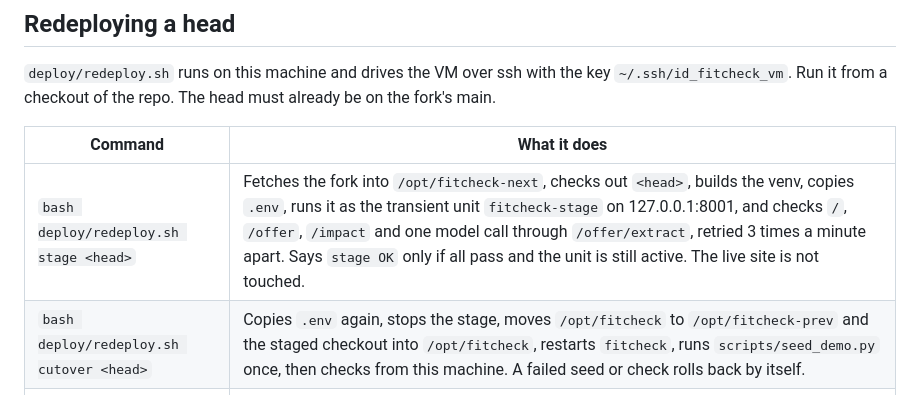
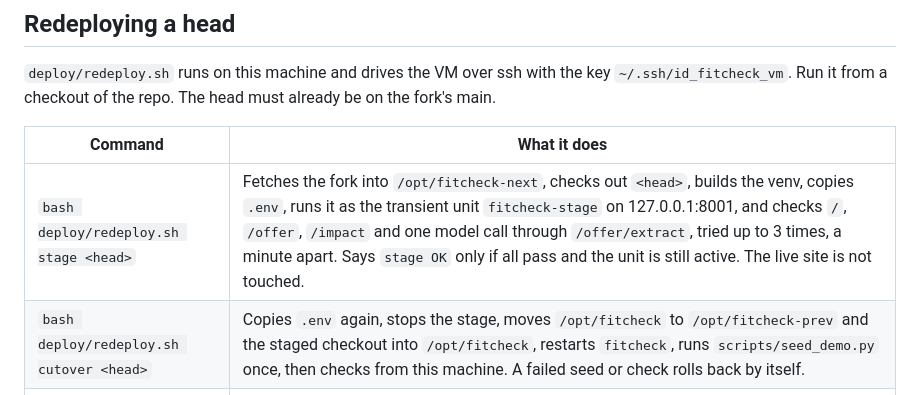
Before and after one commit to CodeManEthan/hacktn-fit-check, a Markdown page: docs/deploy.md, the part around the change. Drawn GitHub-style.

Commit message:
docs: [L1] the model check is tried up to 3 times, a minute apart
Co-Authored-By: Claude Opus 5.5 <noreply@anthropic.com>
Claude-Session: https://claude.ai/code/session_01QacSa7mXGp5otzTzf5xvjt

```diff
--- a/docs/deploy.md
+++ b/docs/deploy.md
@@ -74,7 +74,7 @@ If a model call answers "NotAuthorizedOrNotFound", the dynamic group or the poli
 
 | Command | What it does |
 |---|---|
-| `bash deploy/redeploy.sh stage <head>` | Fetches the fork into `/opt/fitcheck-next`, checks out `<head>`, builds the venv, copies `.env`, runs it as the transient unit `fitcheck-stage` on 127.0.0.1:8001, and checks `/`, `/offer`, `/impact` and one model call through `/offer/extract`, retried 3 times a minute apart. Says `stage OK` only if all pass and the unit is still active. The live site is not touched. |
+| `bash deploy/redeploy.sh stage <head>` | Fetches the fork into `/opt/fitcheck-next`, checks out `<head>`, builds the venv, copies `.env`, runs it as the transient unit `fitcheck-stage` on 127.0.0.1:8001, and checks `/`, `/offer`, `/impact` and one model call through `/offer/extract`, tried up to 3 times, a minute apart. Says `stage OK` only if all pass and the unit is still active. The live site is not touched. |
 | `bash deploy/redeploy.sh cutover <head>` | Copies `.env` again, stops the stage, moves `/opt/fitcheck` to `/opt/fitcheck-prev` and the staged checkout into `/opt/fitcheck`, restarts `fitcheck`, runs `scripts/seed_demo.py` once, then checks from this machine. A failed seed or check rolls back by itself. |
 | `bash deploy/redeploy.sh all <head>` | `stage`, then `cutover` if the stage passed. |
 | `bash deploy/redeploy.sh check` | Reruns the port-80 checks. Does not seed. |
```
